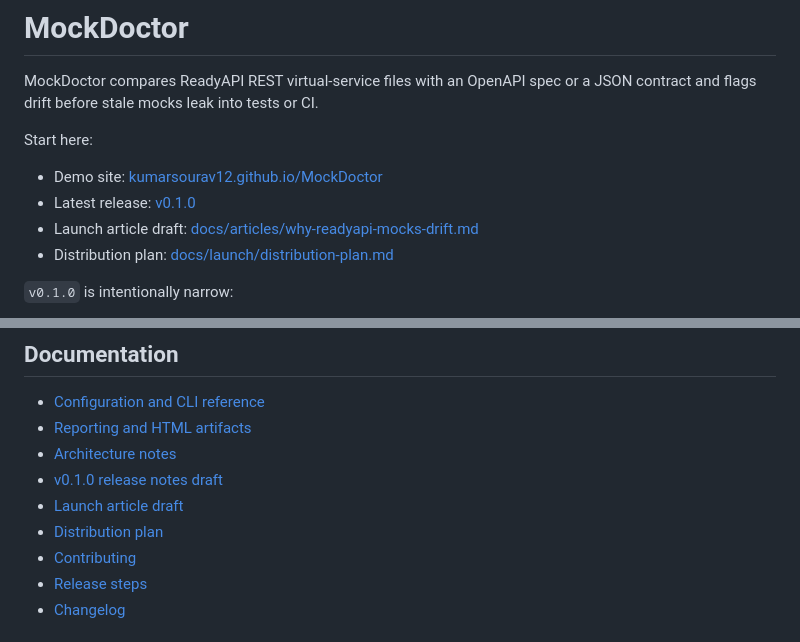
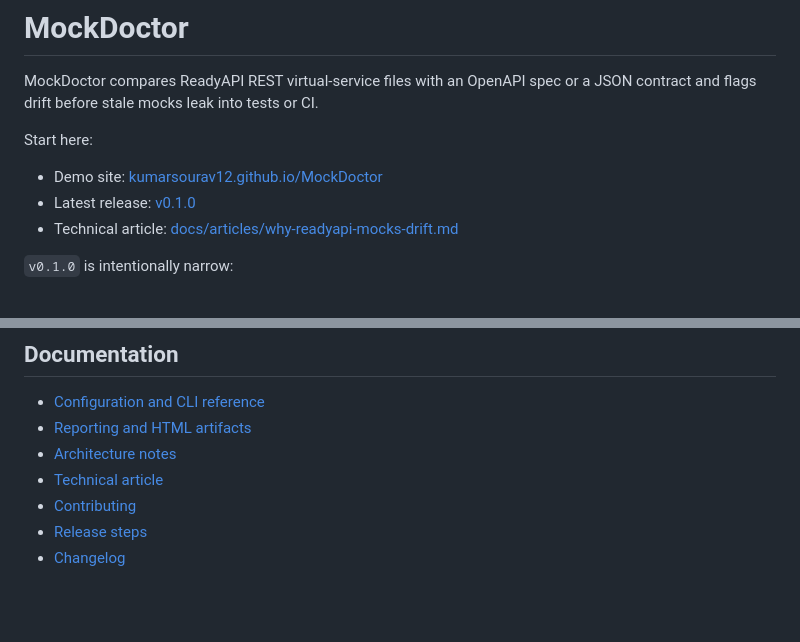
Before and after one commit to kumarsourav12/MockDoctor, a Markdown page: README.md, 2 parts joined by grey strips. GitHub-like rendering; blank space fills up the shorter version.

Commit message:
Remove internal launch docs

```diff
--- a/README.md
+++ b/README.md
@@ -6,8 +6,7 @@ Start here:
 
 - Demo site: [kumarsourav12.github.io/MockDoctor](https://kumarsourav12.github.io/MockDoctor/)
 - Latest release: [v0.1.0](https://github.com/kumarsourav12/MockDoctor/releases/tag/v0.1.0)
-- Launch article draft: [docs/articles/why-readyapi-mocks-drift.md](./docs/articles/why-readyapi-mocks-drift.md)
-- Distribution plan: [docs/launch/distribution-plan.md](./docs/launch/distribution-plan.md)
+- Technical article: [docs/articles/why-readyapi-mocks-drift.md](./docs/articles/why-readyapi-mocks-drift.md)
 
 `v0.1.0` is intentionally narrow:
 
@@ -174,9 +173,7 @@ npm run dev -- compare --config ./examples/json-contract/mockdoctor.config.json
 - [Configuration and CLI reference](./docs/configuration.md)
 - [Reporting and HTML artifacts](./docs/reporting.md)
 - [Architecture notes](./docs/architecture.md)
-- [v0.1.0 release notes draft](./docs/launch/v0.1.0-release.md)
-- [Launch article draft](./docs/articles/why-readyapi-mocks-drift.md)
-- [Distribution plan](./docs/launch/distribution-plan.md)
+- [Technical article](./docs/articles/why-readyapi-mocks-drift.md)
 - [Contributing](./CONTRIBUTING.md)
 - [Release steps](./docs/releasing.md)
 - [Changelog](./CHANGELOG.md)
```
Also changed, not shown: docs/launch/distribution-plan.md (deleted, +0 -185 lines), docs/launch/v0.1.0-release.md (deleted, +0 -108 lines).
